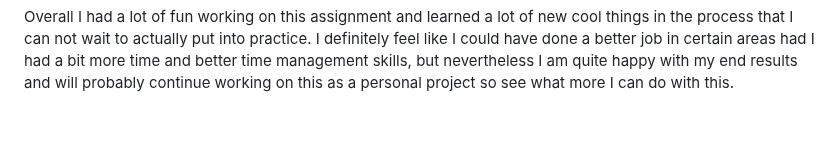
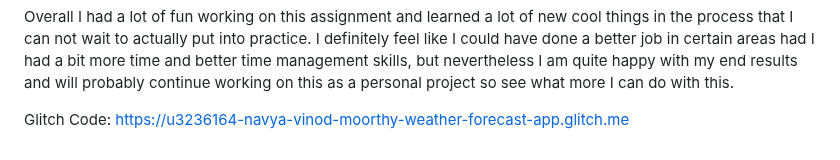
Before and after one commit to Navya1412/Weather-Forecast-App, a Markdown page: README.md, the part around the change. Rendered like a GitHub page; blank space fills up the shorter version.

Commit message:
glitch link

```diff
--- a/README.md
+++ b/README.md
@@ -13,3 +13,5 @@ Before I could include a geocoding function in my code, I had to read about it t
 I have really been into the Glassmorphism design style lately and thought this would fit perfectly with my theme. I looked up various ways to build it on CSS and came across a website called Glass CSS where I could design how I wanted the shape/container to look and it would give me the corresponding CSS codes. This was really helpful and in some ways, it also helped me understand how glassmorphism works and what CSS elements played an important part in it. Happy with how that looked I then moved on to the fonts and the background and decided to go with a linear gradient. While looking up the syntax to achieve a gradient, I came across a website called ColorSpace where you could build your own gradient and it gives you the CSS codes for you to use. Coming across these websites was very helpful as not only do they make stylizing the website a little easier but also help with understanding and educating in what is happening and what CSS elements are at play. Finally being a little ambitious I also decided to add a final function that would change the background color based on the weather temperatures but sadly this acted up and refused to work no matter what changes I made and thus had to be left out due to not having enough time to work on it and fix it.
 
 Overall I had a lot of fun working on this assignment and learned a lot of new cool things in the process that I can not wait to actually put into practice. I definitely feel like I could have done a better job in certain areas had I had a bit more time and better time management skills, but nevertheless I am quite happy with my end results and will probably continue working on this as a personal project so see what more I can do with this.
+
+Glitch Code: https://u3236164-navya-vinod-moorthy-weather-forecast-app.glitch.me
```
